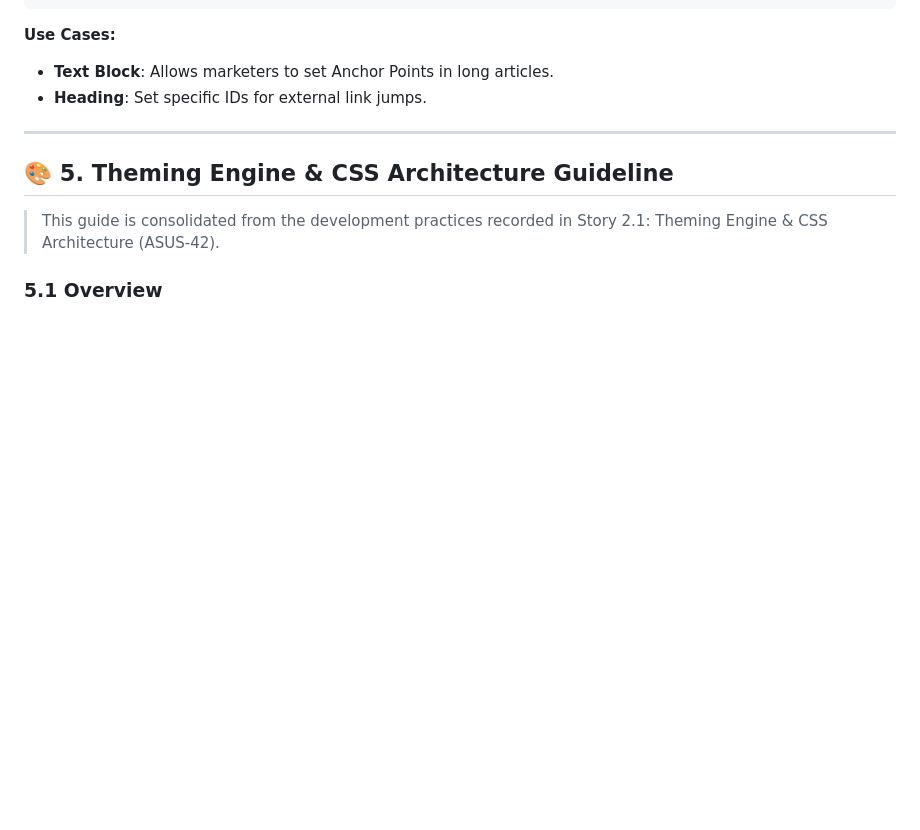
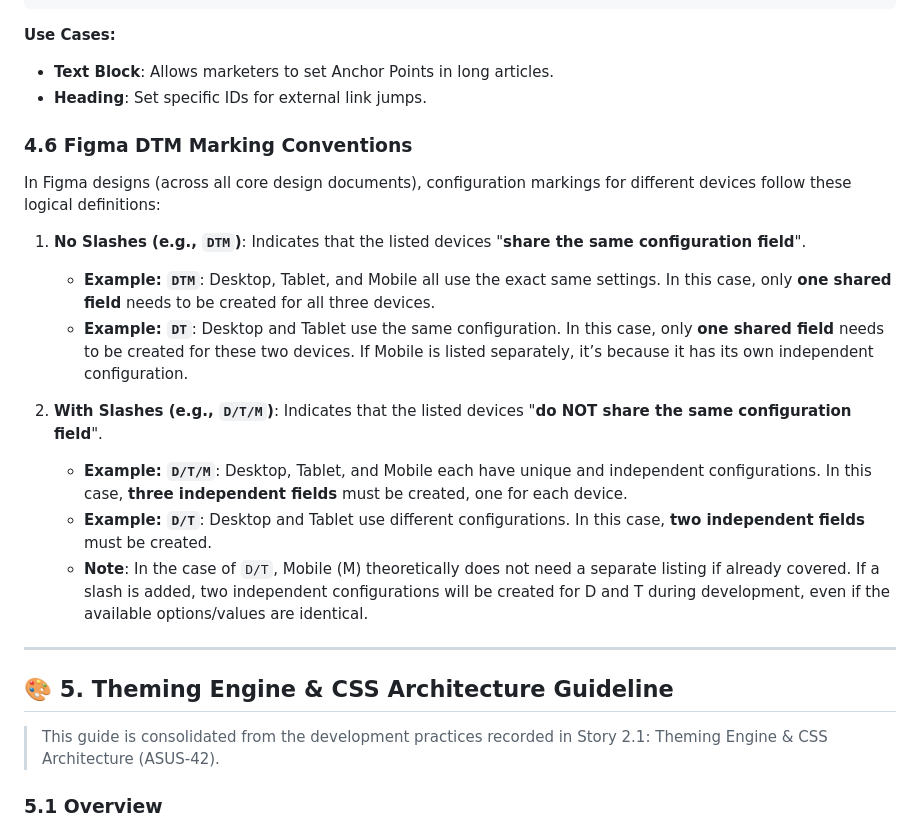
Before and after one commit to GHE-SYSBG-PO/asus-eds-l4, a Markdown page: developer-guide.en.md, the part around the change. GitHub-like rendering; blank space fills up the shorter version.

```diff
--- a/developer-guide.en.md
+++ b/developer-guide.en.md
@@ -177,6 +177,19 @@ export default function decorate(block) {
 **Use Cases:**
 *   **Text Block**: Allows marketers to set Anchor Points in long articles.
 *   **Heading**: Set specific IDs for external link jumps.
+
+### 4.6 Figma DTM Marking Conventions
+
+In Figma designs (across all core design documents), configuration markings for different devices follow these logical definitions:
+
+1.  **No Slashes (e.g., `DTM`)**: Indicates that the listed devices "**share the same configuration field**".
+    *   **Example: `DTM`**: Desktop, Tablet, and Mobile all use the exact same settings. In this case, only **one shared field** needs to be created for all three devices.
+    *   **Example: `DT`**: Desktop and Tablet use the same configuration. In this case, only **one shared field** needs to be created for these two devices. If Mobile is listed separately, it’s because it has its own independent configuration.
+
+2.  **With Slashes (e.g., `D/T/M`)**: Indicates that the listed devices "**do NOT share the same configuration field**".
+    *   **Example: `D/T/M`**: Desktop, Tablet, and Mobile each have unique and independent configurations. In this case, **three independent fields** must be created, one for each device.
+    *   **Example: `D/T`**: Desktop and Tablet use different configurations. In this case, **two independent fields** must be created.
+    *   **Note**: In the case of `D/T`, Mobile (M) theoretically does not need a separate listing if already covered. If a slash is added, two independent configurations will be created for D and T during development, even if the available options/values are identical.
 
 ---
 
```
Also changed, not shown: developer-guide.tw.md (+13 -0 lines).
